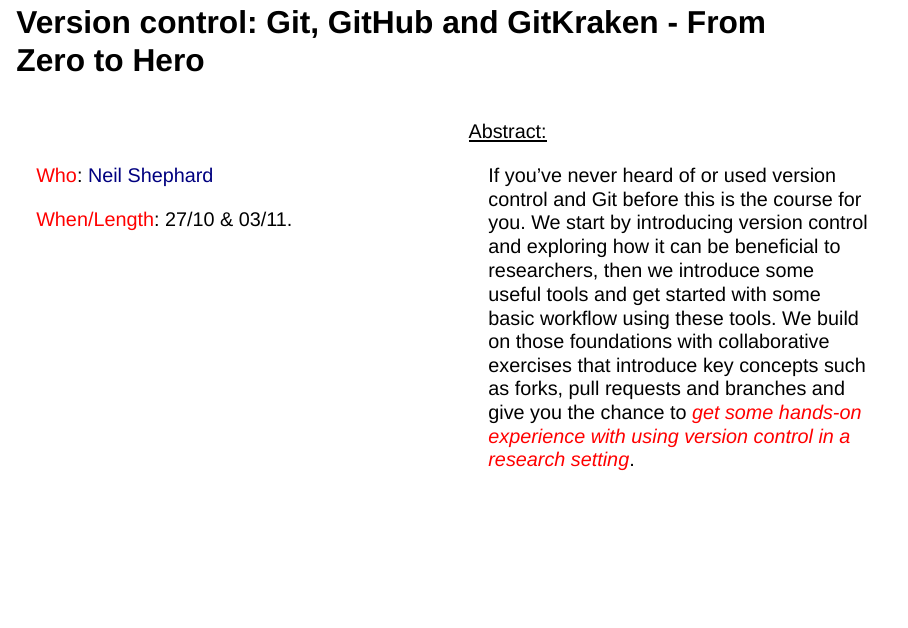
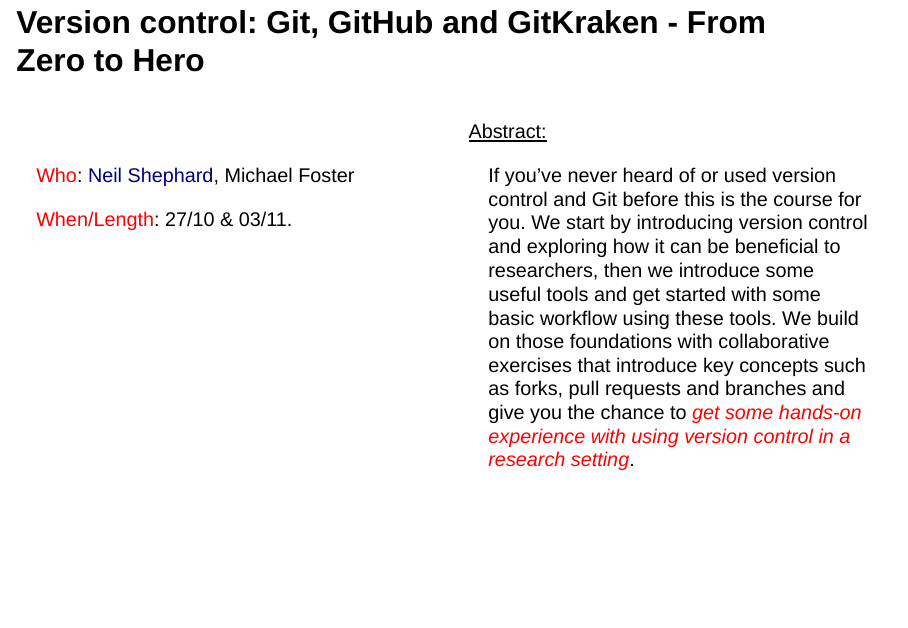
Before and after one commit to Romain-Thomas-Shef/Intro_FAIR_and_lifecycle_CDT, a Quarto document (index.qmd): page 48 of 55. Rendered offline with R 4.5, knitr and Pandoc in place of Quarto, with nearby package versions; drawn as Slidy slides in place of the format the file asks for.

Commit message:
update CDT names

```diff
--- a/index.qmd
+++ b/index.qmd
@@ -768,7 +768,7 @@
 
 <br>
 
-<span style="color:red">Who</span>:  [Neil Shephard](mailto:neil.shephard@sheffield.ac.uk)
+<span style="color:red">Who</span>:  [Neil Shephard](mailto:neil.shephard@sheffield.ac.uk), Michael Foster
 
 <span style="color:red">When/Length</span>: 27/10 & 03/11.
 
```
Also changed, not shown: docs/search.json, 1 other file.
